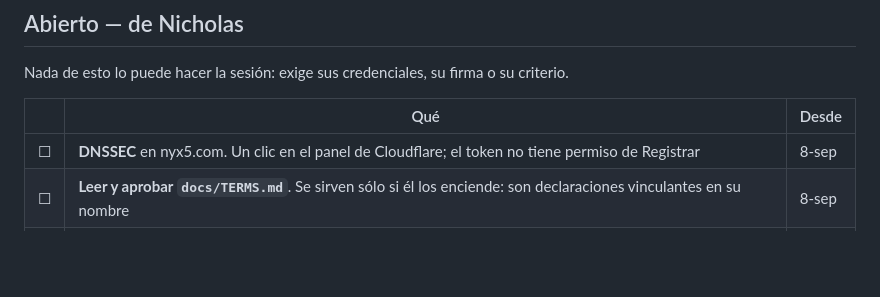
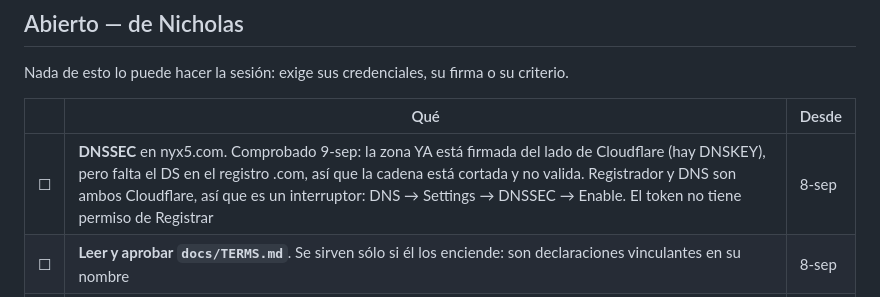
Before and after one commit to Nicoiakl/chasqui, a Markdown page: docs/BITACORA.md, the part around the change. GitHub-like rendering; blank space fills up the shorter version.

```diff
--- a/docs/BITACORA.md
+++ b/docs/BITACORA.md
@@ -12,7 +12,7 @@ Nada de esto lo puede hacer la sesión: exige sus credenciales, su firma o su cr
 
 | | Qué | Desde |
 |---|---|---|
-| ☐ | **DNSSEC** en nyx5.com. Un clic en el panel de Cloudflare; el token no tiene permiso de Registrar | 8-sep |
+| ☐ | **DNSSEC** en nyx5.com. Comprobado 9-sep: la zona YA está firmada del lado de Cloudflare (hay DNSKEY), pero falta el DS en el registro .com, así que la cadena está cortada y no valida. Registrador y DNS son ambos Cloudflare, así que es un interruptor: DNS → Settings → DNSSEC → Enable. El token no tiene permiso de Registrar | 8-sep |
 | ☐ | **Leer y aprobar `docs/TERMS.md`**. Se sirven sólo si él los enciende: son declaraciones vinculantes en su nombre | 8-sep |
 | ☐ | **Smithery**: `smithery auth login && smithery mcp publish dist/nyx5-*.mcpb -n <namespace>/nyx5` | 8-sep |
 | ☐ | **AP2**: ¿se queda mapeado o se le construye la segunda llave ECDSA? Recomendación: dejarlo mapeado | 9-sep |
```
Also changed, not shown: CLAUDE.md (+4 -4 lines).
